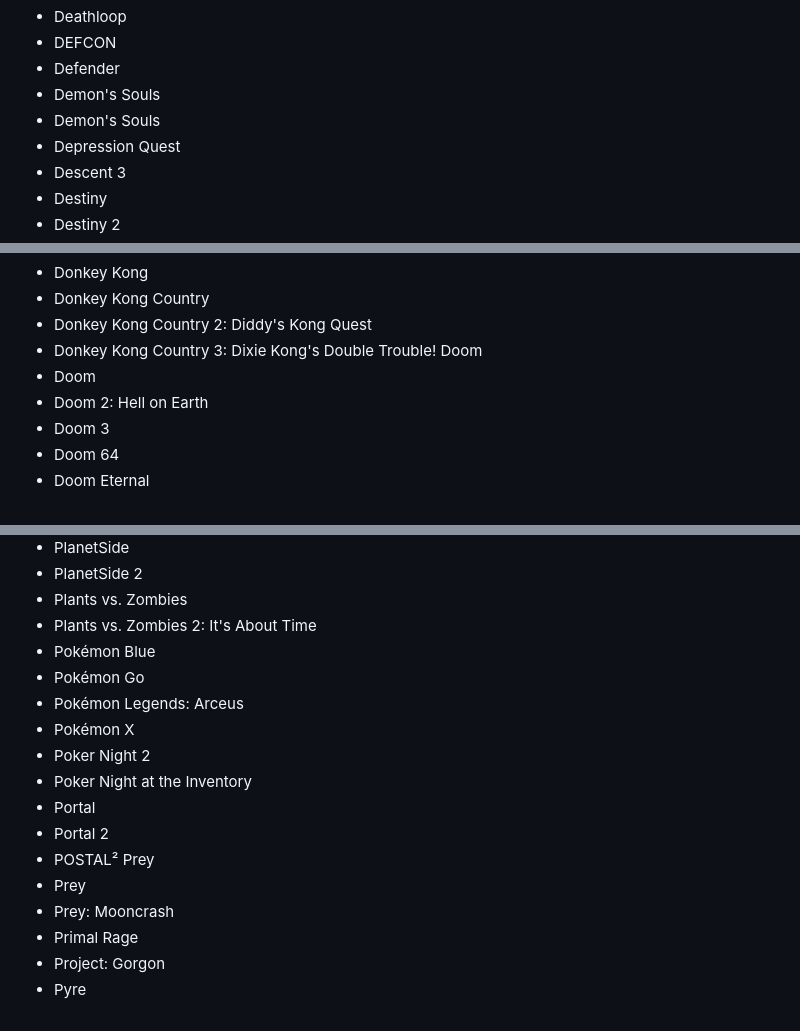
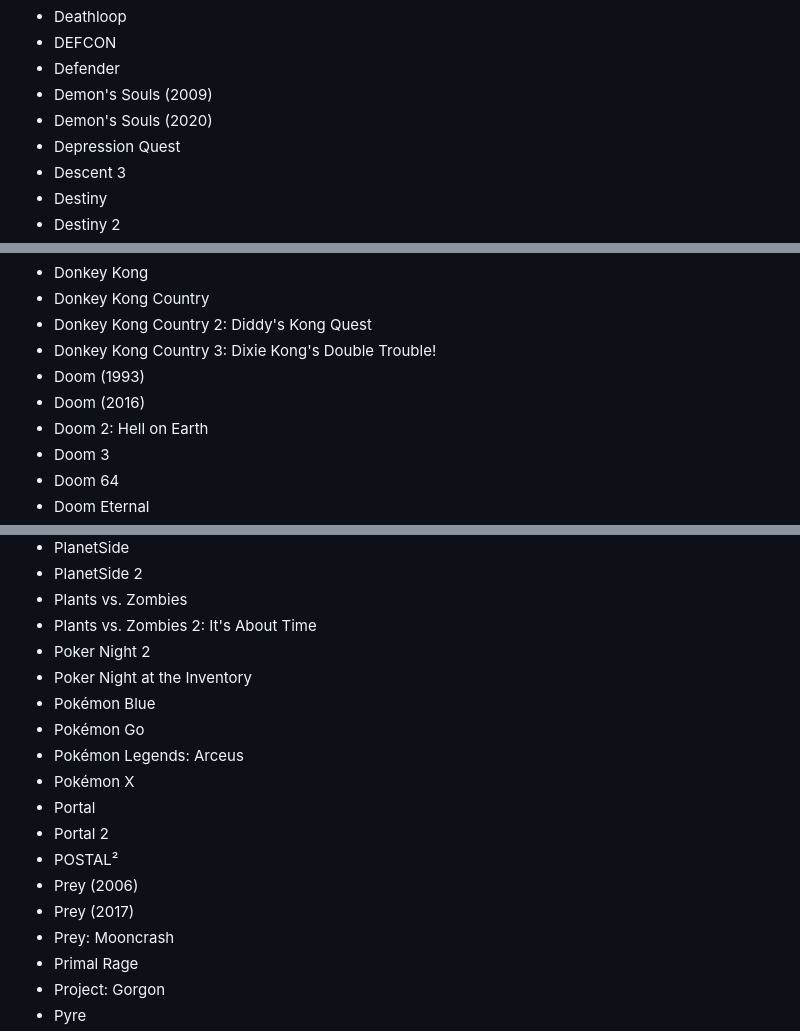
Before and after one commit to OberstKrueger/www-oberstkrueger-com, a Markdown page: pages/gaming.md, 3 parts joined by grey strips. Rendered like a GitHub page.

```diff
--- a/pages/gaming.md
+++ b/pages/gaming.md
@@ -127,8 +127,8 @@ Cogmind
 - Deathloop
 - DEFCON
 - Defender
-- Demon's Souls
-- Demon's Souls
+- Demon's Souls (2009)
+- Demon's Souls (2020)
 - Depression Quest
 - Descent 3
 - Destiny
@@ -162,8 +162,8 @@ Cogmind
 - Donkey Kong Country
 - Donkey Kong Country 2: Diddy's Kong Quest
 - Donkey Kong Country 3: Dixie Kong's Double Trouble!
-Doom
-- Doom
+- Doom (1993)
+- Doom (2016)
 - Doom 2: Hell on Earth
 - Doom 3
 - Doom 64
@@ -454,17 +455,17 @@ NieR:Automata
 - PlanetSide 2
 - Plants vs. Zombies
 - Plants vs. Zombies 2: It's About Time
+- Poker Night 2
+- Poker Night at the Inventory
 - Pokémon Blue
 - Pokémon Go
 - Pokémon Legends: Arceus
 - Pokémon X
-- Poker Night 2
-- Poker Night at the Inventory
 - Portal
 - Portal 2
 - POSTAL²
-Prey
-- Prey
+- Prey (2006)
+- Prey (2017)
 - Prey: Mooncrash
 - Primal Rage
 - Project: Gorgon
```
Also changed, not shown: other parts of pages/gaming.md (+32 -30 lines).
